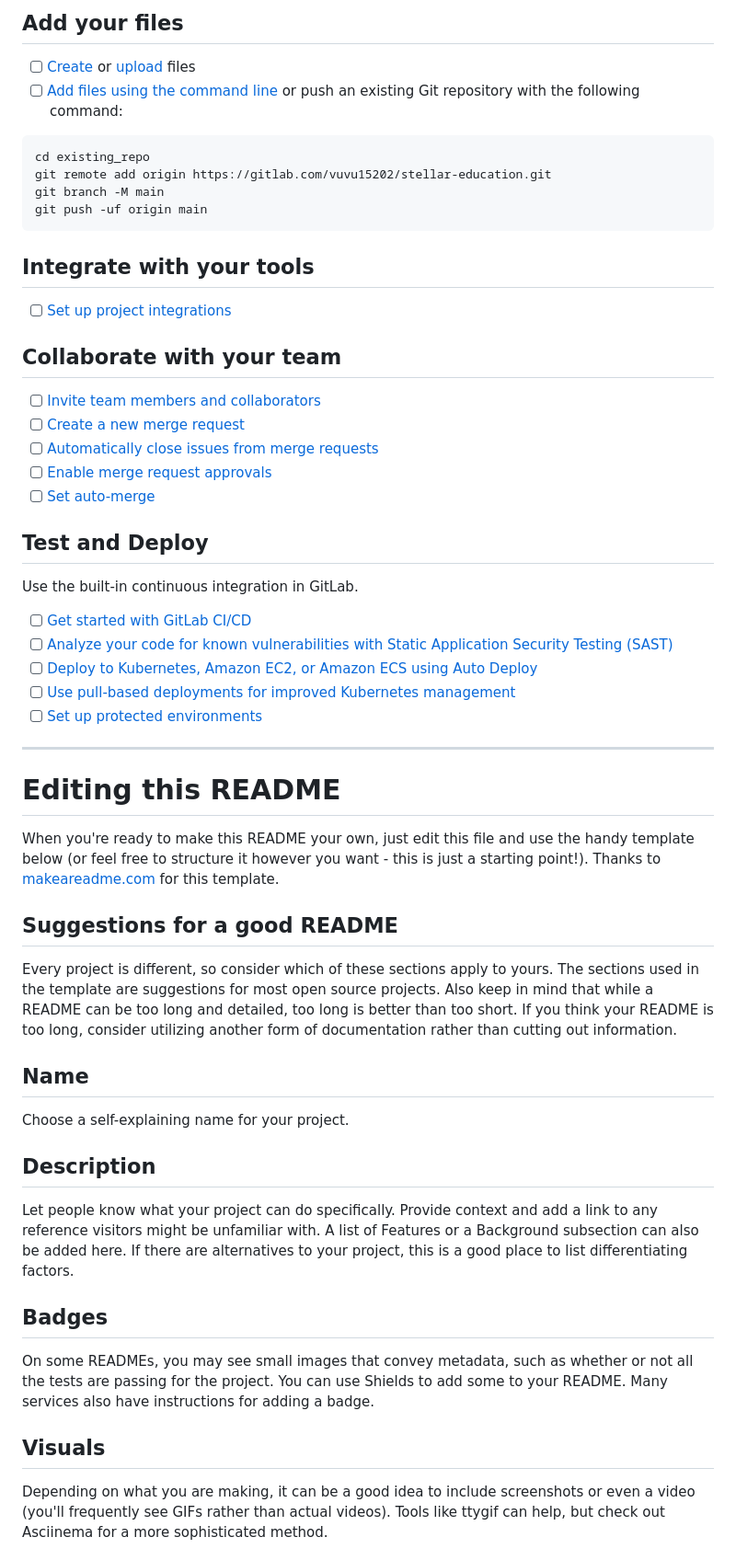
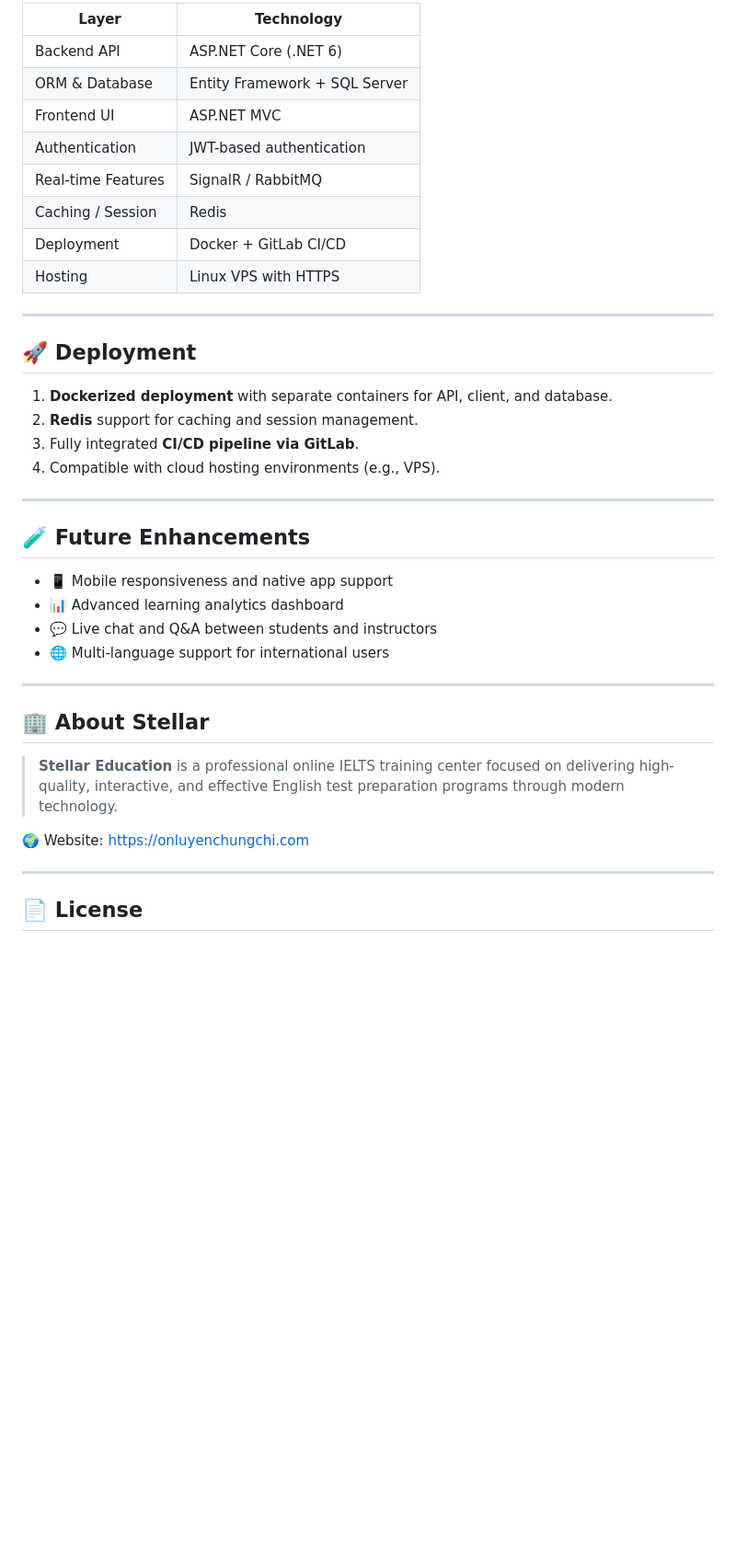
Before and after one commit to vuvu15202/StellarEducation, a Markdown page: README.md, the part around one of its changes. Shown at 92% size. Drawn GitHub-style; blank space fills up the shorter version.

````diff
--- a/README.md
+++ b/README.md
@@ -10,57 +63,42 @@ Already a pro? Just edit this README.md and make it your own. Want to make it ea
 
-## Add your files
+| Layer               | Technology                      |
+|--------------------|----------------------------------|
+| Backend API         | ASP.NET Core (.NET 6)           |
+| ORM & Database      | Entity Framework + SQL Server   |
+| Frontend UI         |  ASP.NET MVC                    |
+| Authentication      | JWT-based authentication        |
+| Real-time Features  | SignalR / RabbitMQ              |
+| Caching / Session   | Redis                           |
+| Deployment          | Docker + GitLab CI/CD           |
+| Hosting             | Linux VPS with HTTPS            |
 
-- [ ] [Create](https://docs.gitlab.com/ee/user/project/repository/web_editor.html#create-a-file) or [upload](https://docs.gitlab.com/ee/user/project/repository/web_editor.html#upload-a-file) files
-- [ ] [Add files using the command line](https://docs.gitlab.com/ee/gitlab-basics/add-file.html#add-a-file-using-the-command-line) or push an existing Git repository with the following command:
+---
 
-```
-cd existing_repo
-git remote add origin https://gitlab.com/vuvu15202/stellar-education.git
-git branch -M main
-git push -uf origin main
-```
+## 🚀 Deployment
 
-## Integrate with your tools
+1. **Dockerized deployment** with separate containers for API, client, and database.
+2. **Redis** support for caching and session management.
+3. Fully integrated **CI/CD pipeline via GitLab**.
+4. Compatible with cloud hosting environments (e.g., VPS).
 
-- [ ] [Set up project integrations](https://gitlab.com/vuvu15202/stellar-education/-/settings/integrations)
+---
 
-## Collaborate with your team
+## 🧪 Future Enhancements
 
-- [ ] [Invite team members and collaborators](https://docs.gitlab.com/ee/user/project/members/)
-- [ ] [Create a new merge request](https://docs.gitlab.com/ee/user/project/merge_requests/creating_merge_requests.html)
-- [ ] [Automatically close issues from merge requests](https://docs.gitlab.com/ee/user/project/issues/managing_issues.html#closing-issues-automatically)
-- [ ] [Enable merge request approvals](https://docs.gitlab.com/ee/user/project/merge_requests/approvals/)
-- [ ] [Set auto-merge](https://docs.gitlab.com/ee/user/project/merge_requests/merge_when_pipeline_succeeds.html)
+- 📱 Mobile responsiveness and native app support
+- 📊 Advanced learning analytics dashboard
+- 💬 Live chat and Q&A between students and instructors
+- 🌐 Multi-language support for international users
 
-## Test and Deploy
+---
 
-Use the built-in continuous integration in GitLab.
+## 🏢 About Stellar
 
-- [ ] [Get started with GitLab CI/CD](https://docs.gitlab.com/ee/ci/quick_start/)
-- [ ] [Analyze your code for known vulnerabilities with Static Application Security Testing (SAST)](https://docs.gitlab.com/ee/user/application_security/sast/)
-- [ ] [Deploy to Kubernetes, Amazon EC2, or Amazon ECS using Auto Deploy](https://docs.gitlab.com/ee/topics/autodevops/requirements.html)
-- [ ] [Use pull-based deployments for improved Kubernetes management](https://docs.gitlab.com/ee/user/clusters/agent/)
-- [ ] [Set up protected environments](https://docs.gitlab.com/ee/ci/environments/protected_environments.html)
+> **Stellar Education** is a professional online IELTS training center focused on delivering high-quality, interactive, and effective English test preparation programs through modern technology.
 
-***
+🌍 Website: https://onluyenchungchi.com
 
-# Editing this README
+---
 
-When you're ready to make this README your own, just edit this file and use the handy template below (or feel free to structure it however you want - this is just a starting point!). Thanks to [makeareadme.com](https://www.makeareadme.com/) for this template.
+## 📄 License
 
-## Suggestions for a good README
-
-Every project is different, so consider which of these sections apply to yours. The sections used in the template are suggestions for most open source projects. Also keep in mind that while a README can be too long and detailed, too long is better than too short. If you think your README is too long, consider utilizing another form of documentation rather than cutting out information.
-
-## Name
-Choose a self-explaining name for your project.
-
-## Description
-Let people know what your project can do specifically. Provide context and add a link to any reference visitors might be unfamiliar with. A list of Features or a Background subsection can also be added here. If there are alternatives to your project, this is a good place to list differentiating factors.
-
-## Badges
-On some READMEs, you may see small images that convey metadata, such as whether or not all the tests are passing for the project. You can use Shields to add some to your README. Many services also have instructions for adding a badge.
-
-## Visuals
-Depending on what you are making, it can be a good idea to include screenshots or even a video (you'll frequently see GIFs rather than actual videos). Tools like ttygif can help, but check out Asciinema for a more sophisticated method.
-
````
Also changed, not shown: other parts of README.md (+58 -31 lines).
